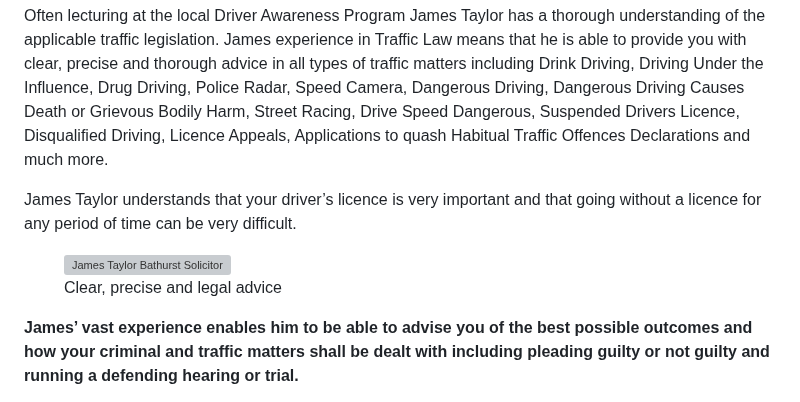
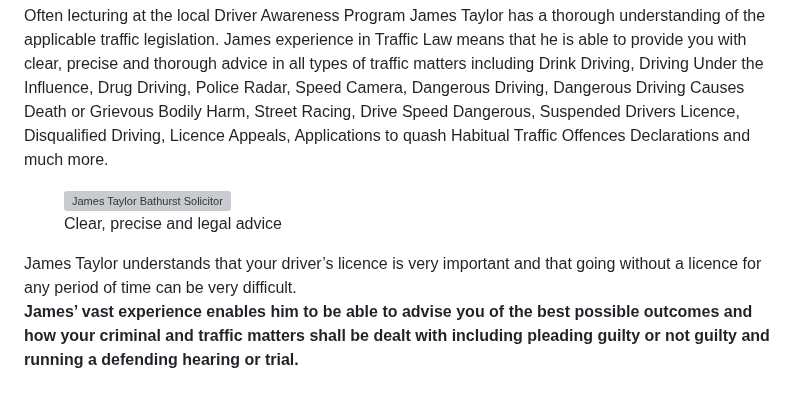
Before and after one commit to webtactics/jamestaylorsolicitor.com.au, a Markdown page: pages/about.md, the part around the change. GitHub-like rendering; grey boxes are pictures that could not be loaded.

```diff
--- a/pages/about.md
+++ b/pages/about.md
@@ -34,10 +34,11 @@ In Traffic matters James regularly appears for clients who have been issued with
 
 Often lecturing at the local Driver Awareness Program James Taylor has a thorough understanding of the applicable traffic legislation. James experience in Traffic Law means that he is able to provide you with clear, precise and thorough advice in all types of traffic matters including Drink Driving, Driving Under the Influence, Drug Driving, Police Radar, Speed Camera, Dangerous Driving, Dangerous Driving Causes Death or Grievous Bodily Harm, Street Racing, Drive Speed Dangerous, Suspended Drivers Licence, Disqualified Driving, Licence Appeals, Applications to quash Habitual Traffic Offences Declarations and much more.
 
-James Taylor understands that your driver’s licence is very important and that going without a licence for any period of time can be very difficult.
 <figure class="imageright"><img title="James Taylor Bathurst Solicitor" src="https://ik.imagekit.io/webtactics/jamestaylorsolicitor/img/traffic-camera-600x360.jpg" alt="James Taylor Bathurst Solicitor" width="600px" height="auto">
 <figcaption>Clear, precise and legal advice</figcaption>
 </figure>
+James Taylor understands that your driver’s licence is very important and that going without a licence for any period of time can be very difficult.
+
 
 **James’ vast experience enables him to be able to advise you of the best possible outcomes and how your criminal and traffic matters shall be dealt with including pleading guilty or not guilty and running a defending hearing or trial.**
 
```
